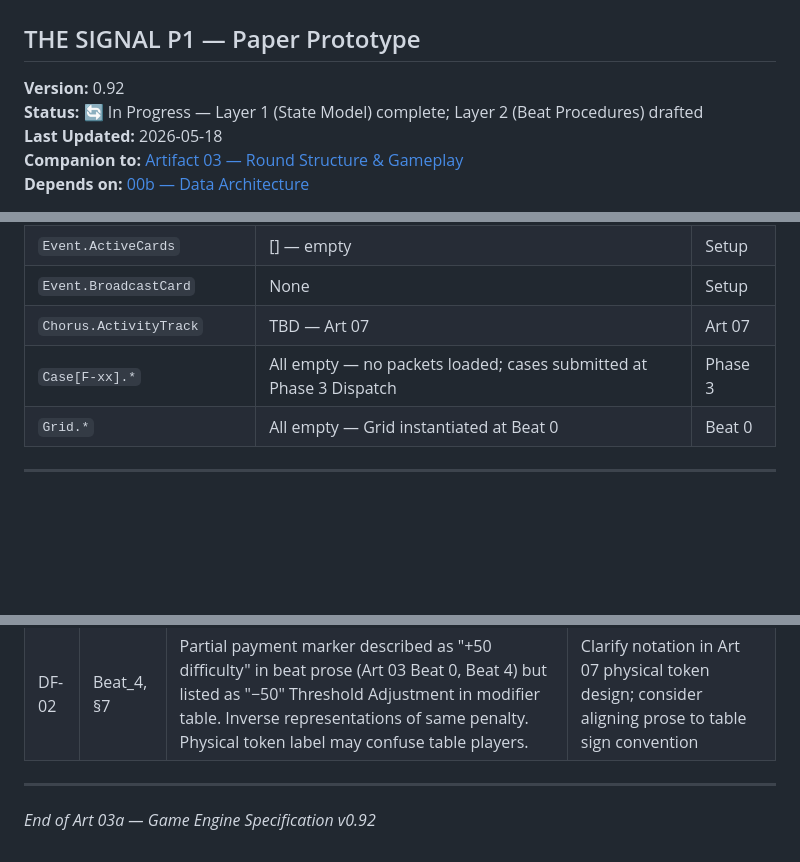
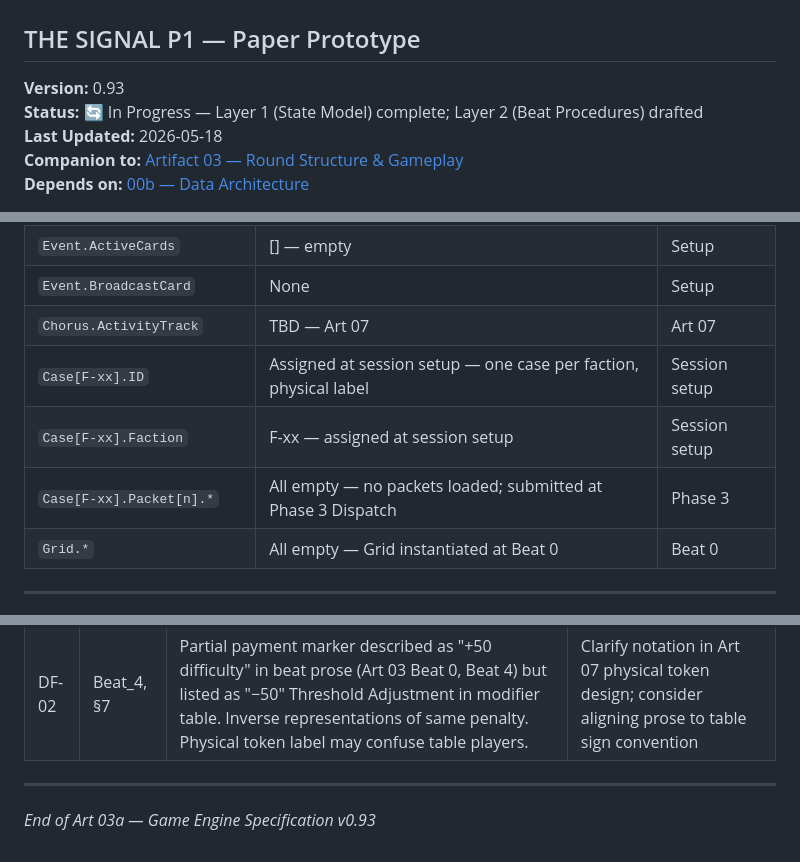
Before and after one commit to andrew-bosch/TheSignal, a Markdown page: V1/03a___Game_Engine_Specification.md, 3 parts joined by grey strips. GitHub-like rendering; blank space fills up the shorter version.

Commit message:
session 21 — Art 03a v0.93: Case ID/Faction init at session setup
Split §4.0 Case init row: Case[F-xx].ID and Case[F-xx].Faction are
assigned at session setup (one case per faction, immutable); only
Case[F-xx].Packet[n].* is empty and submitted at Phase 3 Dispatch.

Co-Authored-By: Claude Sonnet 4.6 <noreply@anthropic.com>

```diff
--- a/V1/03a___Game_Engine_Specification.md
+++ b/V1/03a___Game_Engine_Specification.md
@@ -1,7 +1,7 @@
 # 03a — GAME ENGINE SPECIFICATION
 ## THE SIGNAL P1 — Paper Prototype
 
-**Version:** 0.92
+**Version:** 0.93
 **Status:** 🔄 In Progress — Layer 1 (State Model) complete; Layer 2 (Beat Procedures) drafted
 **Last Updated:** 2026-05-18
 **Companion to:** [Artifact 03 — Round Structure & Gameplay](03___Round_Structure___Gameplay.md)
@@ -133,7 +133,9 @@ All card types follow the same structural model: `Card.Type.Deck` is the active
 | `Event.ActiveCards` | [] — empty | Setup |
 | `Event.BroadcastCard` | None | Setup |
 | `Chorus.ActivityTrack` | TBD — Art 07 | Art 07 |
-| `Case[F-xx].*` | All empty — no packets loaded; cases submitted at Phase 3 Dispatch | Phase 3 |
+| `Case[F-xx].ID` | Assigned at session setup — one case per faction, physical label | Session setup |
+| `Case[F-xx].Faction` | F-xx — assigned at session setup | Session setup |
+| `Case[F-xx].Packet[n].*` | All empty — no packets loaded; submitted at Phase 3 Dispatch | Phase 3 |
 | `Grid.*` | All empty — Grid instantiated at Beat 0 | Beat 0 |
 
 ---
@@ -1053,4 +1055,4 @@ Canonical source for all `M-xx.value` references in §5 Beat Procedures. L108 co
 
 ---
 
-*End of Art 03a — Game Engine Specification v0.92*
+*End of Art 03a — Game Engine Specification v0.93*
```
